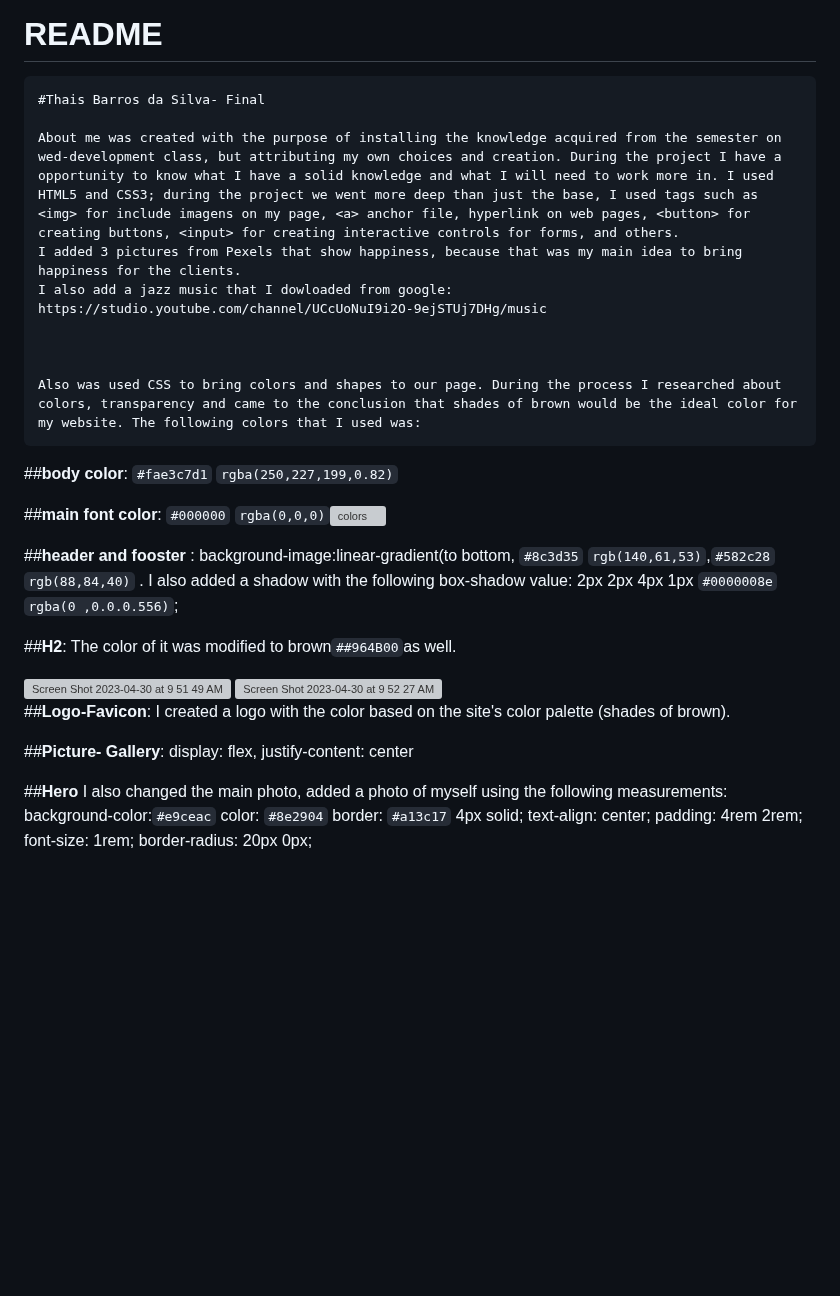
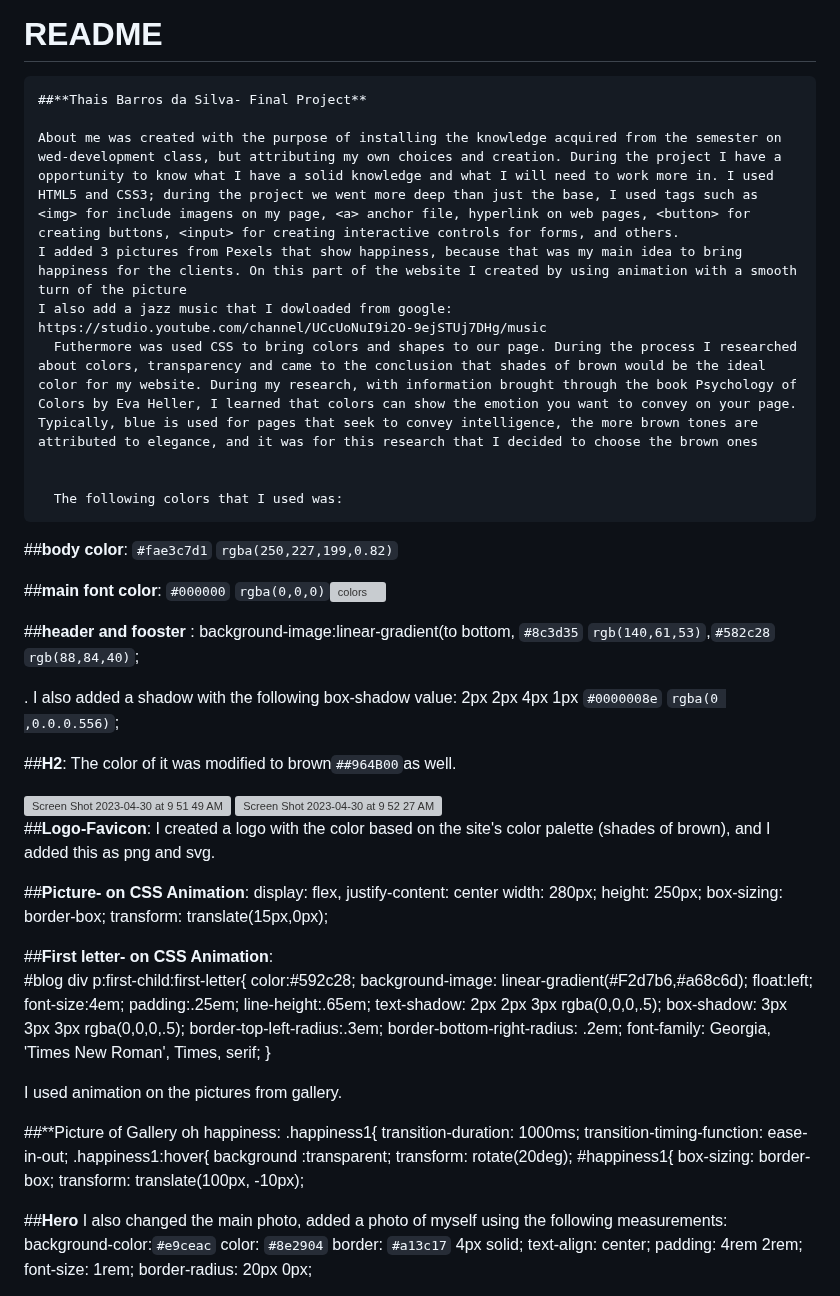
Before and after one commit to RVCC-IDMX/about-me-ThaisBarrosSilva, a Markdown page: README.md, the part around one of its changes. Drawn GitHub-style; blank space fills up the shorter version; grey boxes are pictures that could not be loaded.

```diff
--- a/README.md
+++ b/README.md
@@ -1,32 +1,71 @@
 # README
 
-    #Thais Barros da Silva- Final
+    ##**Thais Barros da Silva- Final Project**
 
     About me was created with the purpose of installing the knowledge acquired from the semester on wed-development class, but attributing my own choices and creation. During the project I have a opportunity to know what I have a solid knowledge and what I will need to work more in. I used HTML5 and CSS3; during the project we went more deep than just the base, I used tags such as <img> for include imagens on my page, <a> anchor file, hyperlink on web pages, <button> for creating buttons, <input> for creating interactive controls for forms, and others.
-    I added 3 pictures from Pexels that show happiness, because that was my main idea to bring happiness for the clients.
+    I added 3 pictures from Pexels that show happiness, because that was my main idea to bring happiness for the clients. On this part of the website I created by using animation with a smooth turn of the picture
     I also add a jazz music that I dowloaded from google: https://studio.youtube.com/channel/UCcUoNuI9i2O-9ejSTUj7DHg/music
+      Futhermore was used CSS to bring colors and shapes to our page. During the process I researched about colors, transparency and came to the conclusion that shades of brown would be the ideal color for my website. During my research, with information brought through the book Psychology of Colors by Eva Heller, I learned that colors can show the emotion you want to convey on your page. Typically, blue is used for pages that seek to convey intelligence, the more brown tones are attributed to elegance, and it was for this research that I decided to choose the brown ones
 
 
+      The following colors that I used was:
 
-    Also was used CSS to bring colors and shapes to our page. During the process I researched about colors, transparency and came to the conclusion that shades of brown would be the ideal color for my website. The following colors that I used was:
 
 ##**body color**: `#fae3c7d1` `rgba(250,227,199,0.82)`
+
 
 ##**main font color**:  `#000000` `rgba(0,0,0)`![colors](https://user-images.githubusercontent.com/123126649/235391519-4bc53d7b-04ba-462d-a5e2-ef3b28c9f1dd.jpeg)
 
 
+##**header and fooster** :
+background-image:linear-gradient(to bottom, `#8c3d35` `rgb(140,61,53)`,`#582c28` `rgb(88,84,40)`;
 
-##**header and fooster** :
-background-image:linear-gradient(to bottom, `#8c3d35` `rgb(140,61,53)`,`#582c28` `rgb(88,84,40)` . I also added a shadow with the following box-shadow value: 2px 2px 4px 1px `#0000008e` `rgba(0 ,0.0.0.556)`;
+. I also added a shadow with the following box-shadow value: 2px 2px 4px 1px `#0000008e` `rgba(0 ,0.0.0.556)`;
+
+
 
 ##**H2**: The color of it was modified to brown`##964B00`as well.
 
 <img width="596" alt="Screen Shot 2023-04-30 at 9 51 49 AM" src="https://user-images.githubusercontent.com/123126649/235356649-b4c33f0e-a78c-4c84-9c54-364518a33933.png">
  <img width="673" alt="Screen Shot 2023-04-30 at 9 52 27 AM" src="https://user-images.githubusercontent.com/123126649/235356680-4f31dddb-e298-4168-9e6f-86b70e29d47b.png">
 
- ##**Logo-Favicon**: I created a logo with the color based on the site's color palette (shades of brown).
 
-##**Picture- Gallery**: display: flex, justify-content: center
+##**Logo-Favicon**: I created a logo with the color based on the site's color palette (shades of brown), and I added this as png and svg.
+
+##**Picture- on CSS Animation**: display: flex, justify-content: center
+            width: 280px;
+            height: 250px;
+            box-sizing: border-box;
+            transform: translate(15px,0px);
+
+  ##**First letter- on CSS Animation**:
+            #blog div p:first-child:first-letter{
+            color:#592c28;
+            background-image: linear-gradient(#F2d7b6,#a68c6d);
+            float:left;
+            font-size:4em;
+            padding:.25em;
+            line-height:.65em;
+            text-shadow: 2px 2px 3px rgba(0,0,0,.5);
+            box-shadow: 3px 3px 3px rgba(0,0,0,.5);
+            border-top-left-radius:.3em;
+            border-bottom-right-radius: .2em;
+            font-family: Georgia, 'Times New Roman', Times, serif;
+        }
+
+ I used animation on the pictures from gallery.
+
+ ##**Picture of Gallery oh happiness:
+ .happiness1{
+        transition-duration: 1000ms;
+        transition-timing-function: ease-in-out;
+ .happiness1:hover{
+        background :transparent;
+        transform: rotate(20deg);
+  #happiness1{
+        box-sizing: border-box;
+        transform: translate(100px, -10px);
+
 
 ##**Hero**
     I also changed the main photo, added a photo of myself using the following measurements:
```
Also changed, not shown: other parts of README.md (+61 -4 lines).
